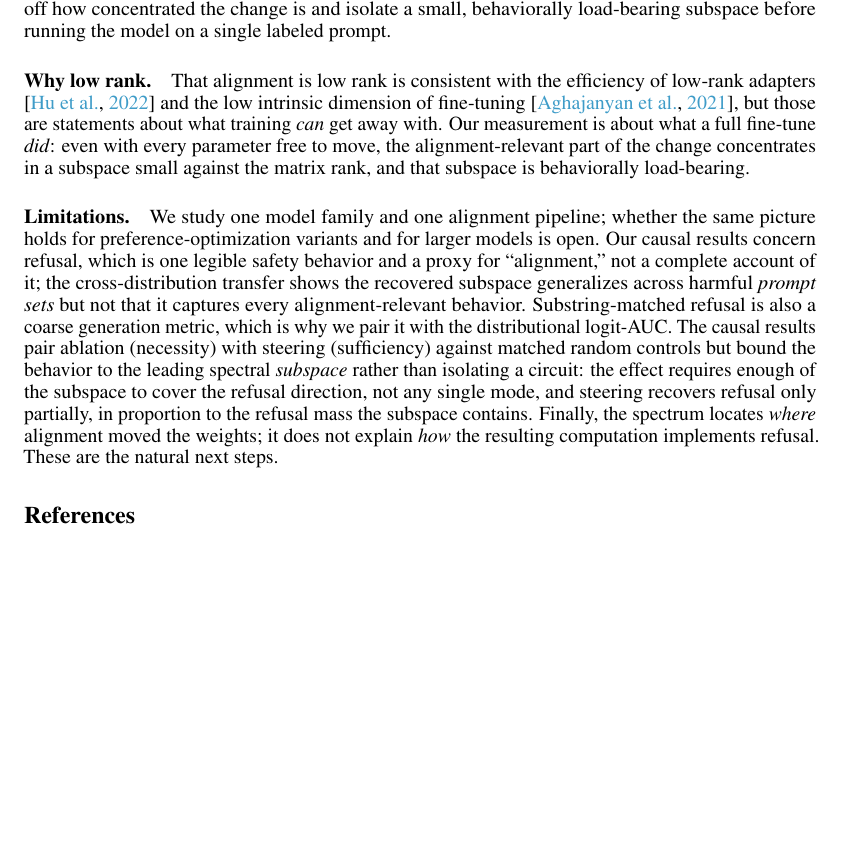
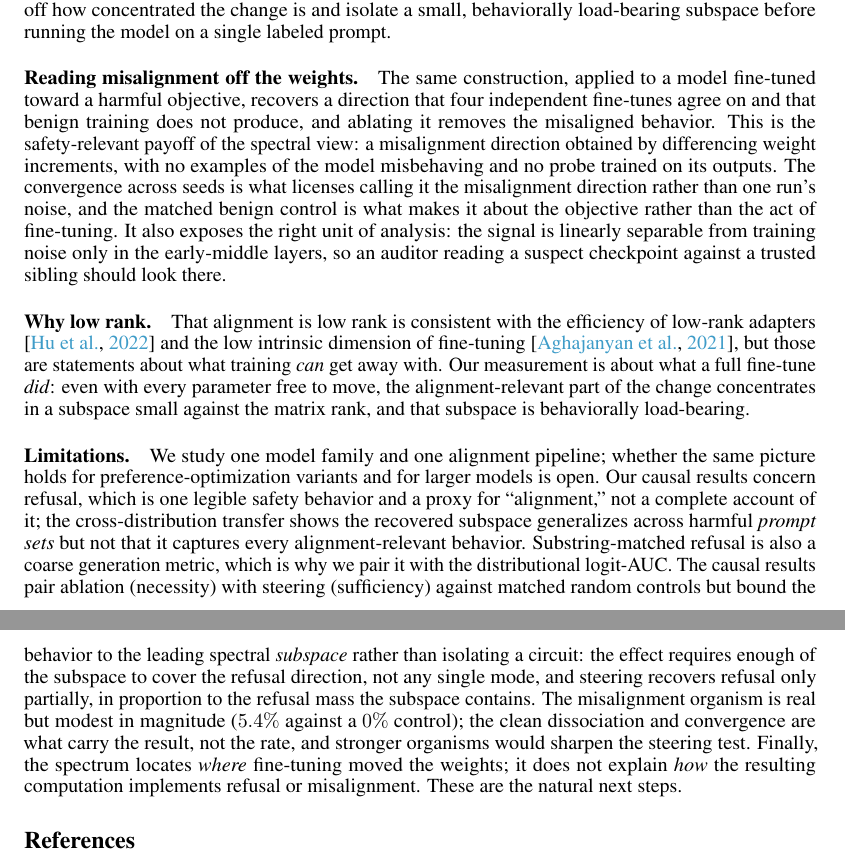
Before and after one commit to aryan-cs/alignment-geometry, a LaTeX paper (paper/main.tex, which reads paper/sections/discussion.tex): part of page 11 of 13 before the commit and two parts of pages 11 and 12 of 13 after it, the two joined at a grey line, cut so that both start at the same text, the shorter picture padded with empty space. Compiled offline with pdfLaTeX.

Commit message:
Discussion: integrate misalignment result + honest magnitude caveat
Adds 'reading misalignment off the weights' paragraph (label-free misalignment
direction, convergence licenses the claim, early-mid layers are the audit site)
and notes the modest 5.4% EM magnitude honestly. Paper now coherent end-to-end
across both contributions.

Co-Authored-By: Claude Opus 4.8 <noreply@anthropic.com>

```diff
--- a/paper/sections/discussion.tex
+++ b/paper/sections/discussion.tex
@@ -17,6 +17,19 @@ noise. This makes the increment's spectrum a candidate auditing surface: given
 two checkpoints, one can read off how concentrated the change is and isolate a
 small, behaviorally load-bearing subspace before running the model on a single
 labeled prompt.
+
+\paragraph{Reading misalignment off the weights.}
+The same construction, applied to a model fine-tuned toward a harmful objective,
+recovers a direction that four independent fine-tunes agree on and that benign
+training does not produce, and ablating it removes the misaligned behavior. This
+is the safety-relevant payoff of the spectral view: a misalignment direction
+obtained by differencing weight increments, with no examples of the model
+misbehaving and no probe trained on its outputs. The convergence across seeds is
+what licenses calling it the misalignment direction rather than one run's noise,
+and the matched benign control is what makes it about the objective rather than
+the act of fine-tuning. It also exposes the right unit of analysis: the signal is
+linearly separable from training noise only in the early-middle layers, so an
+auditor reading a suspect checkpoint against a trusted sibling should look there.
 
 \paragraph{Why low rank.}
 That alignment is low rank is consistent with the efficiency of low-rank
@@ -41,7 +54,9 @@ matched random controls but bound the behavior to the leading spectral
 \emph{subspace} rather than isolating a circuit: the effect requires enough of
 the subspace to cover the refusal direction, not any single mode, and steering
 recovers refusal only partially, in proportion to the refusal mass the subspace
-contains. Finally, the spectrum locates
-\emph{where} alignment moved the weights; it does not explain \emph{how} the
-resulting computation implements refusal.
-These are the natural next steps.
+contains. The misalignment organism is real but modest in magnitude ($5.4\%$
+against a $0\%$ control); the clean dissociation and convergence are what carry
+the result, not the rate, and stronger organisms would sharpen the steering test.
+Finally, the spectrum locates \emph{where} fine-tuning moved the weights; it does
+not explain \emph{how} the resulting computation implements refusal or
+misalignment. These are the natural next steps.
```
Also changed, not shown: docs/paper.pdf.
